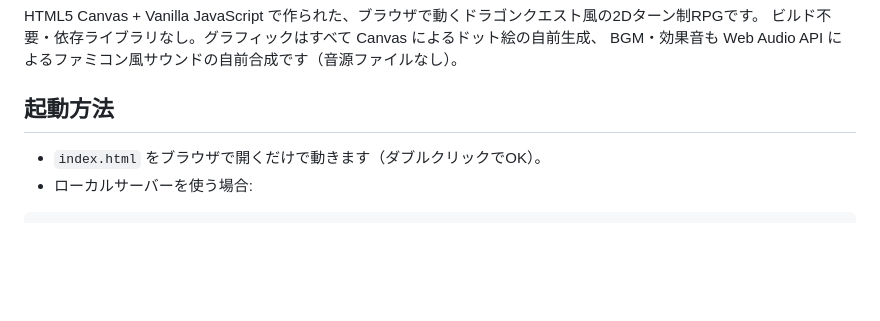
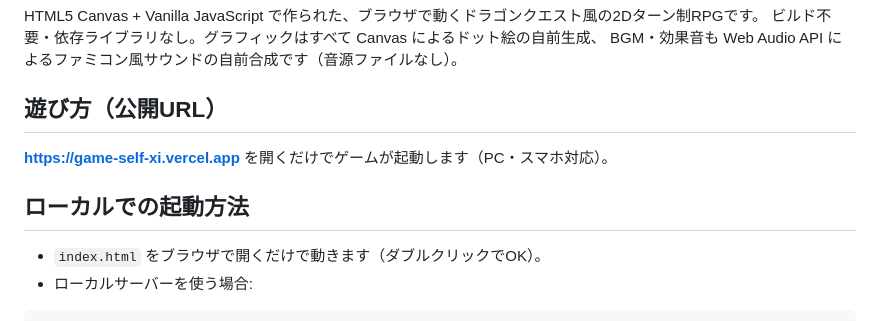
Before and after one commit to ysn86/game, a Markdown page: README.md, the part around the change. GitHub-like rendering; blank space fills up the shorter version.

Commit message:
Add public Vercel URL to README
Deployed to https://game-self-xi.vercel.app (Vercel project "game").

Co-Authored-By: Claude Fable 5 <noreply@anthropic.com>
Claude-Session: https://claude.ai/code/session_01NekYu2h9DvwWMhT6VBaDxj

```diff
--- a/README.md
+++ b/README.md
@@ -4,7 +4,11 @@ HTML5 Canvas + Vanilla JavaScript で作られた、ブラウザで動くドラ
 ビルド不要・依存ライブラリなし。グラフィックはすべて Canvas によるドット絵の自前生成、
 BGM・効果音も Web Audio API によるファミコン風サウンドの自前合成です（音源ファイルなし）。
 
-## 起動方法
+## 遊び方（公開URL）
+
+**https://game-self-xi.vercel.app** を開くだけでゲームが起動します（PC・スマホ対応）。
+
+## ローカルでの起動方法
 
 - `index.html` をブラウザで開くだけで動きます（ダブルクリックでOK）。
 - ローカルサーバーを使う場合:
```
